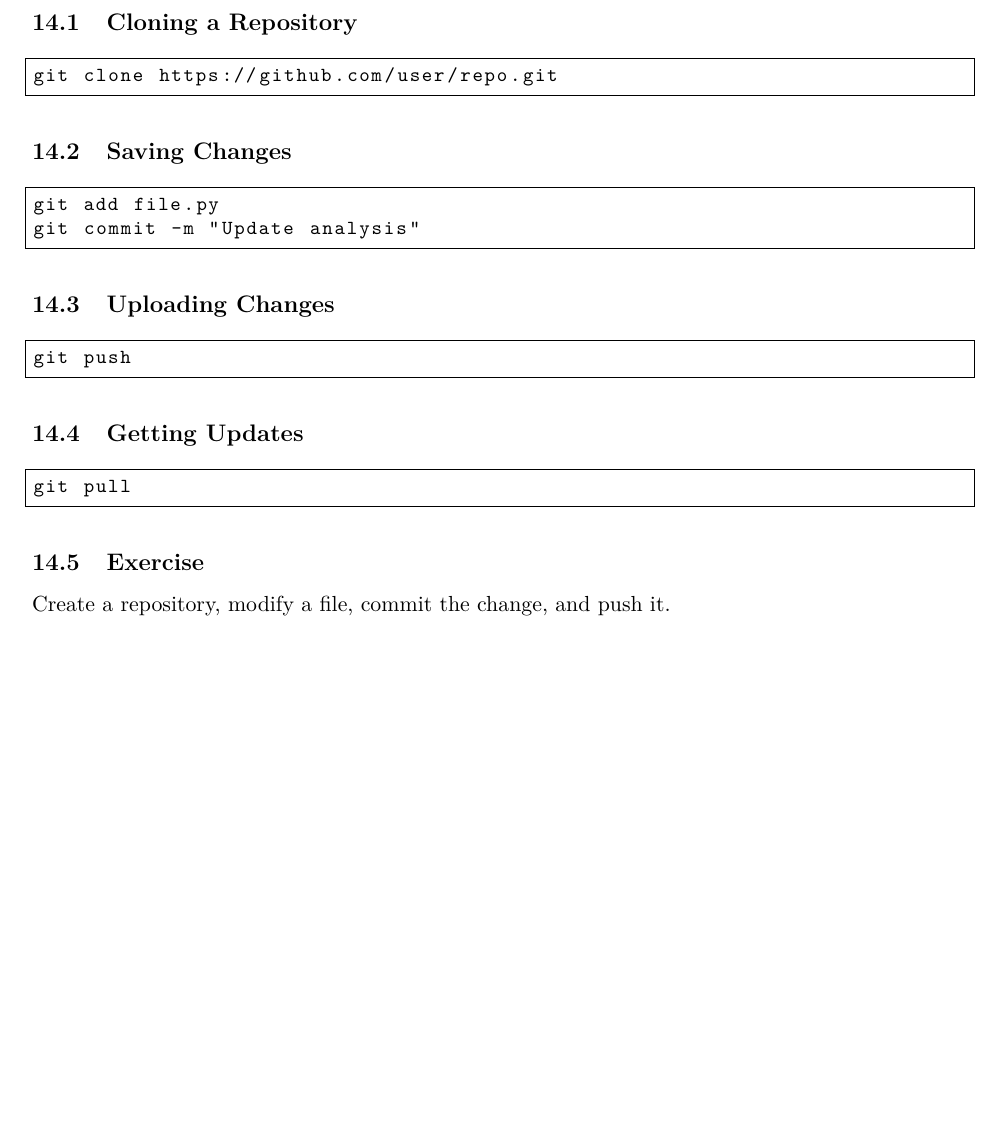
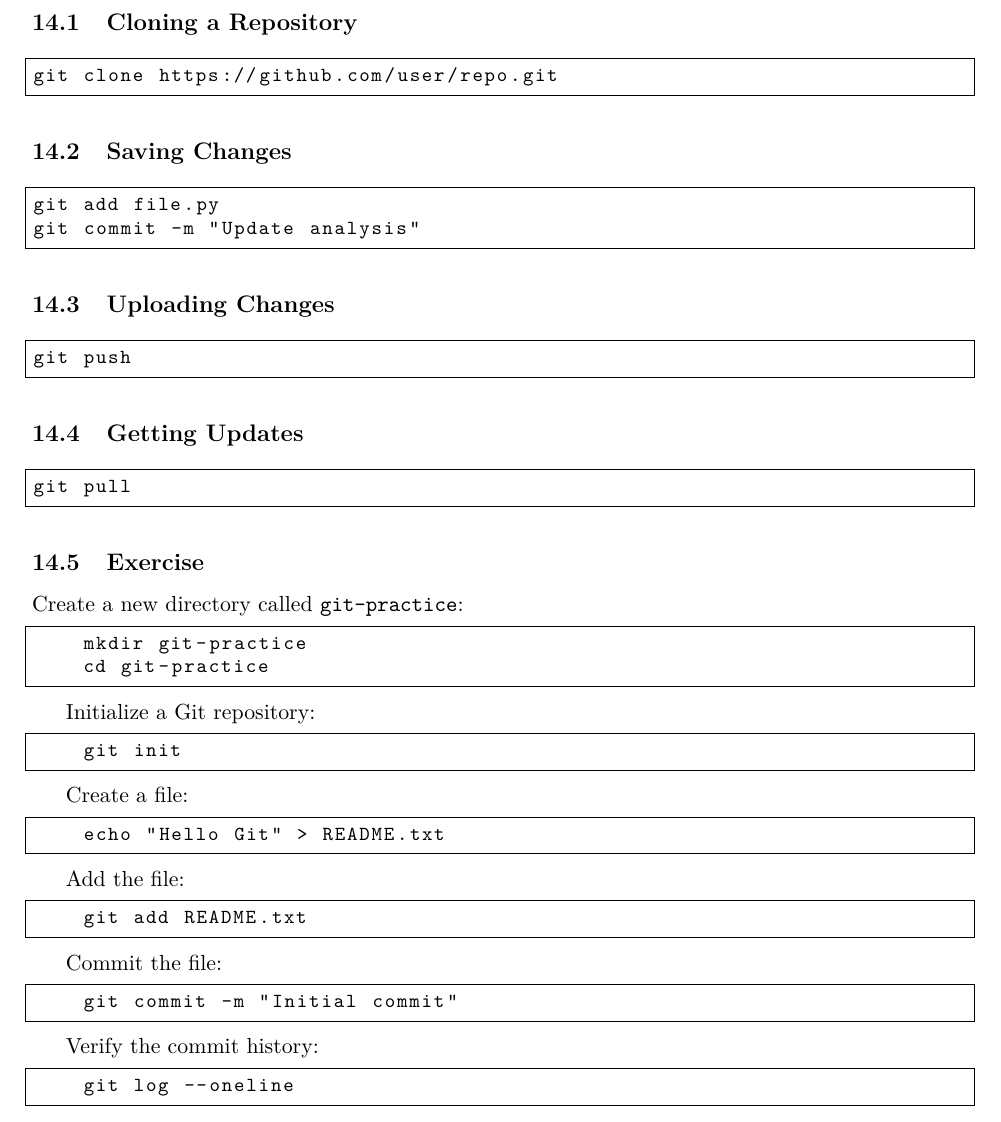
Before and after one commit to francispoulin/uwaterloo-fluids-computing-handbook, a LaTeX document (handbook/main.tex, which reads handbook/sections/14_git_basics.tex): part of page 20 of 37, cut so that both start at the same text, the shorter picture padded with empty space. Compiled offline with pdfLaTeX.

Commit message:
add more details to git exercise

```diff
--- a/handbook/sections/14_git_basics.tex
+++ b/handbook/sections/14_git_basics.tex
@@ -29,4 +29,39 @@ git pull
 
 \subsection{Exercise}
 
-Create a repository, modify a file, commit the change, and push it.
+Create a new directory called \texttt{git-practice}:
+
+\begin{lstlisting}
+    mkdir git-practice
+    cd git-practice
+\end{lstlisting}
+
+Initialize a Git repository:
+
+\begin{lstlisting}
+    git init
+\end{lstlisting}
+
+Create a file:
+
+\begin{lstlisting}
+    echo "Hello Git" > README.txt
+\end{lstlisting}
+
+Add the file:
+
+\begin{lstlisting}
+    git add README.txt
+\end{lstlisting}
+
+Commit the file:
+
+\begin{lstlisting}
+    git commit -m "Initial commit"
+\end{lstlisting}
+
+Verify the commit history:
+
+\begin{lstlisting}
+    git log --oneline
+\end{lstlisting}
```
Also changed, not shown: release/fluids-computing-handbook-v1.0.pdf.
